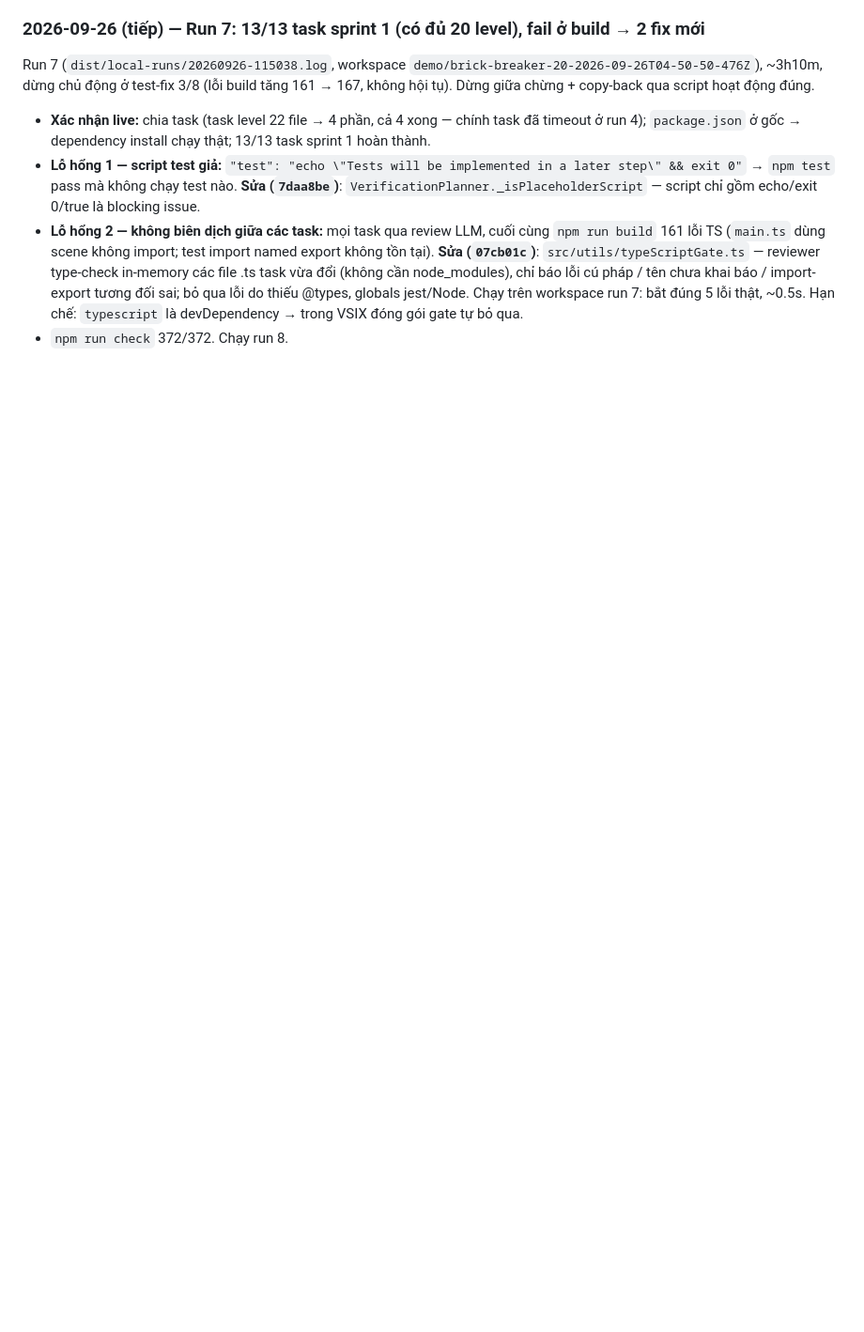
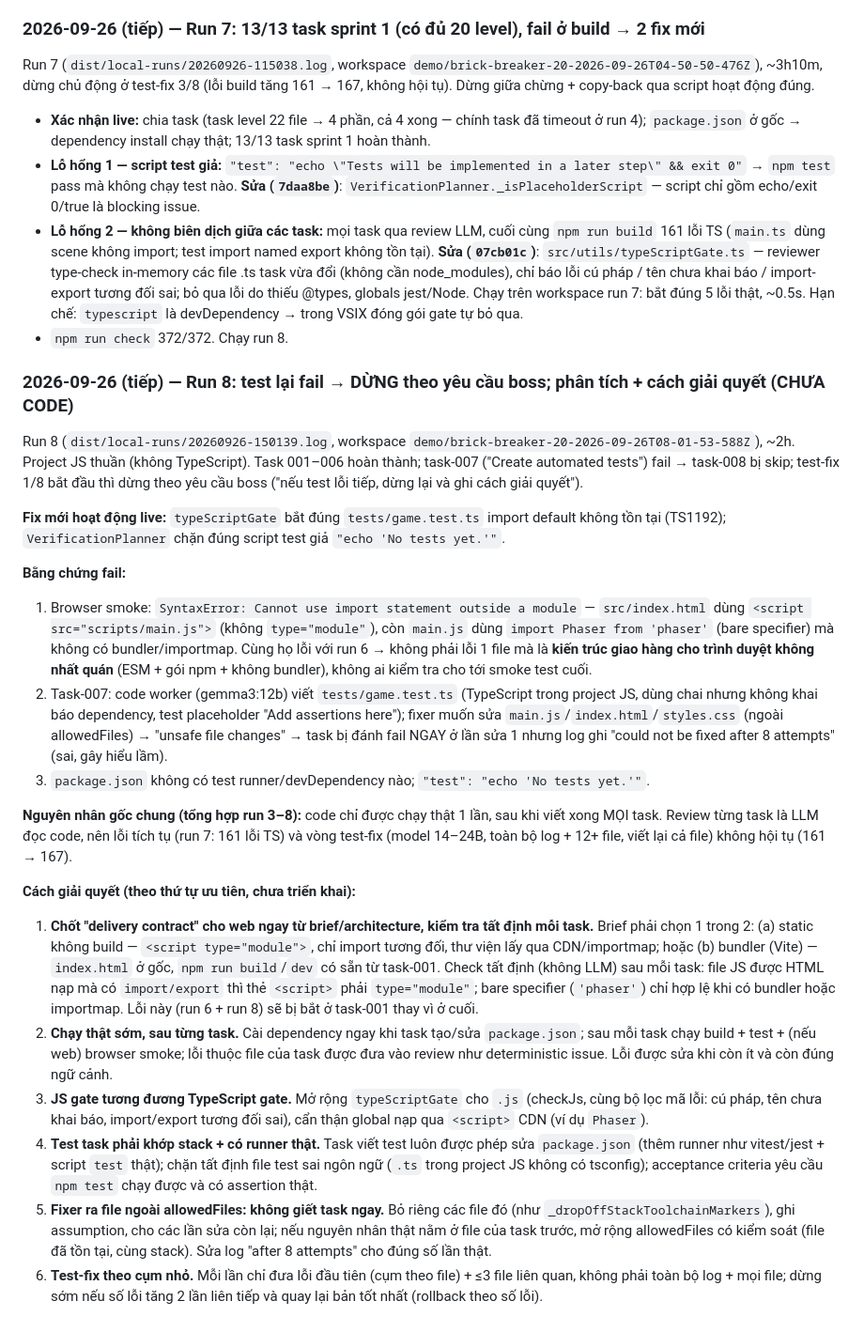
Before and after one commit to trantuthieng/debate_agent, a Markdown page: PROJECT_LOG.md, the part around the change. Shown at 94% size. Rendered like a GitHub page; blank space fills up the shorter version.

Commit message:
docs: log benchmark run 8 failure analysis and remediation plan
Co-Authored-By: Claude Opus 5.5 <noreply@anthropic.com>

```diff
--- a/PROJECT_LOG.md
+++ b/PROJECT_LOG.md
@@ -524,3 +524,24 @@ Run 7 (`dist/local-runs/20260926-115038.log`, workspace `demo/brick-breaker-20-2
 - **Lỗ hổng 1 — script test giả:** `"test": "echo \"Tests will be implemented in a later step\" && exit 0"` → `npm test` pass mà không chạy test nào. **Sửa (`7daa8be`)**: `VerificationPlanner._isPlaceholderScript` — script chỉ gồm echo/exit 0/true là blocking issue.
 - **Lỗ hổng 2 — không biên dịch giữa các task:** mọi task qua review LLM, cuối cùng `npm run build` 161 lỗi TS (`main.ts` dùng scene không import; test import named export không tồn tại). **Sửa (`07cb01c`)**: `src/utils/typeScriptGate.ts` — reviewer type-check in-memory các file .ts task vừa đổi (không cần node_modules), chỉ báo lỗi cú pháp / tên chưa khai báo / import-export tương đối sai; bỏ qua lỗi do thiếu @types, globals jest/Node. Chạy trên workspace run 7: bắt đúng 5 lỗi thật, ~0.5s. Hạn chế: `typescript` là devDependency → trong VSIX đóng gói gate tự bỏ qua.
 - `npm run check` 372/372. Chạy run 8.
+
+### 2026-09-26 (tiếp) — Run 8: test lại fail → DỪNG theo yêu cầu boss; phân tích + cách giải quyết (CHƯA CODE)
+
+Run 8 (`dist/local-runs/20260926-150139.log`, workspace `demo/brick-breaker-20-2026-09-26T08-01-53-588Z`), ~2h. Project JS thuần (không TypeScript). Task 001–006 hoàn thành; task-007 ("Create automated tests") fail → task-008 bị skip; test-fix 1/8 bắt đầu thì dừng theo yêu cầu boss ("nếu test lỗi tiếp, dừng lại và ghi cách giải quyết").
+
+**Fix mới hoạt động live:** `typeScriptGate` bắt đúng `tests/game.test.ts` import default không tồn tại (TS1192); `VerificationPlanner` chặn đúng script test giả `"echo 'No tests yet.'"`.
+
+**Bằng chứng fail:**
+1. Browser smoke: `SyntaxError: Cannot use import statement outside a module` — `src/index.html` dùng `<script src="scripts/main.js">` (không `type="module"`), còn `main.js` dùng `import Phaser from 'phaser'` (bare specifier) mà không có bundler/importmap. Cùng họ lỗi với run 6 → không phải lỗi 1 file mà là **kiến trúc giao hàng cho trình duyệt không nhất quán** (ESM + gói npm + không bundler), không ai kiểm tra cho tới smoke test cuối.
+2. Task-007: code worker (gemma3:12b) viết `tests/game.test.ts` (TypeScript trong project JS, dùng chai nhưng không khai báo dependency, test placeholder "Add assertions here"); fixer muốn sửa `main.js`/`index.html`/`styles.css` (ngoài allowedFiles) → "unsafe file changes" → task bị đánh fail NGAY ở lần sửa 1 nhưng log ghi "could not be fixed after 8 attempts" (sai, gây hiểu lầm).
+3. `package.json` không có test runner/devDependency nào; `"test": "echo 'No tests yet.'"`.
+
+**Nguyên nhân gốc chung (tổng hợp run 3–8):** code chỉ được chạy thật 1 lần, sau khi viết xong MỌI task. Review từng task là LLM đọc code, nên lỗi tích tụ (run 7: 161 lỗi TS) và vòng test-fix (model 14–24B, toàn bộ log + 12+ file, viết lại cả file) không hội tụ (161 → 167).
+
+**Cách giải quyết (theo thứ tự ưu tiên, chưa triển khai):**
+1. **Chốt "delivery contract" cho web ngay từ brief/architecture, kiểm tra tất định mỗi task.** Brief phải chọn 1 trong 2: (a) static không build — `<script type="module">`, chỉ import tương đối, thư viện lấy qua CDN/importmap; hoặc (b) bundler (Vite) — `index.html` ở gốc, `npm run build`/`dev` có sẵn từ task-001. Check tất định (không LLM) sau mỗi task: file JS được HTML nạp mà có `import/export` thì thẻ `<script>` phải `type="module"`; bare specifier (`'phaser'`) chỉ hợp lệ khi có bundler hoặc importmap. Lỗi này (run 6 + run 8) sẽ bị bắt ở task-001 thay vì ở cuối.
+2. **Chạy thật sớm, sau từng task.** Cài dependency ngay khi task tạo/sửa `package.json`; sau mỗi task chạy build + test + (nếu web) browser smoke; lỗi thuộc file của task được đưa vào review như deterministic issue. Lỗi được sửa khi còn ít và còn đúng ngữ cảnh.
+3. **JS gate tương đương TypeScript gate.** Mở rộng `typeScriptGate` cho `.js` (checkJs, cùng bộ lọc mã lỗi: cú pháp, tên chưa khai báo, import/export tương đối sai), cẩn thận global nạp qua `<script>` CDN (ví dụ `Phaser`).
+4. **Test task phải khớp stack + có runner thật.** Task viết test luôn được phép sửa `package.json` (thêm runner như vitest/jest + script `test` thật); chặn tất định file test sai ngôn ngữ (`.ts` trong project JS không có tsconfig); acceptance criteria yêu cầu `npm test` chạy được và có assertion thật.
+5. **Fixer ra file ngoài allowedFiles: không giết task ngay.** Bỏ riêng các file đó (như `_dropOffStackToolchainMarkers`), ghi assumption, cho các lần sửa còn lại; nếu nguyên nhân thật nằm ở file của task trước, mở rộng allowedFiles có kiểm soát (file đã tồn tại, cùng stack). Sửa log "after 8 attempts" cho đúng số lần thật.
+6. **Test-fix theo cụm nhỏ.** Mỗi lần chỉ đưa lỗi đầu tiên (cụm theo file) + ≤3 file liên quan, không phải toàn bộ log + mọi file; dừng sớm nếu số lỗi tăng 2 lần liên tiếp và quay lại bản tốt nhất (rollback theo số lỗi).
```
